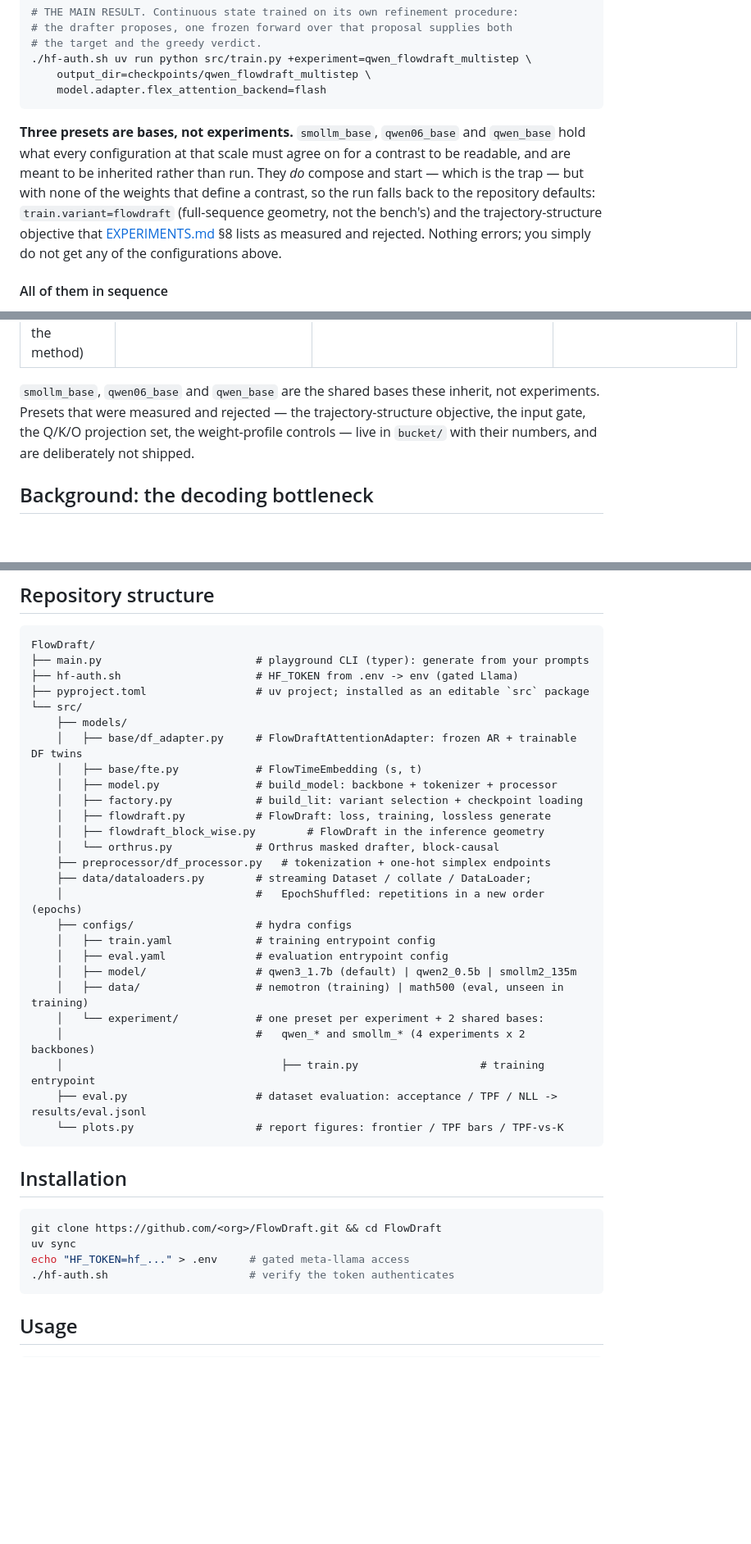
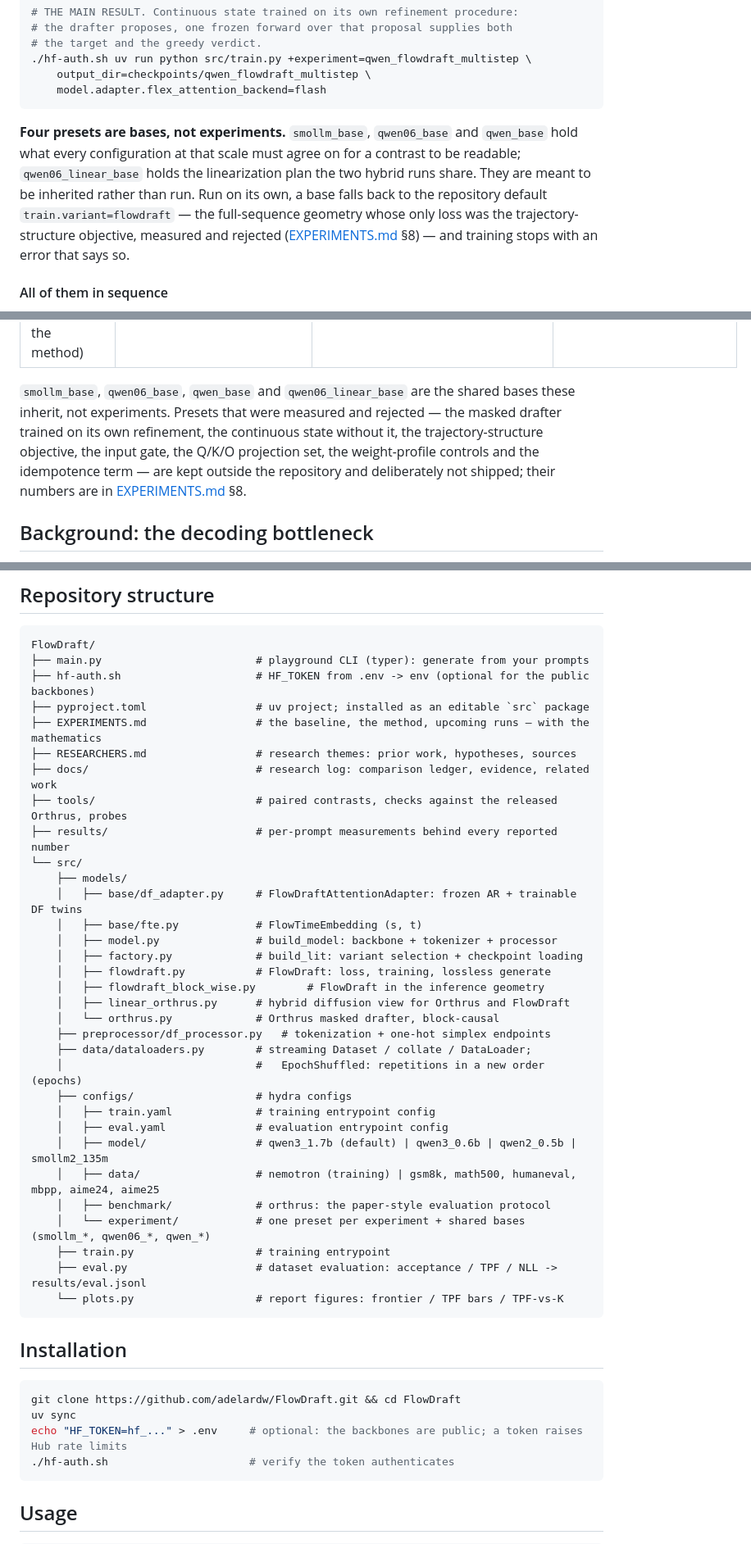
Before and after one commit to adelardw/FlowDraft, a Markdown page: README.md, 3 parts joined by grey strips. Shown at 82% size. Rendered like a GitHub page; blank space fills up the shorter version.

Commit message:
docs(readme): bring commands, structure and claims in line with the code and the measurements

````diff
--- a/README.md
+++ b/README.md
@@ -589,15 +593,14 @@ clipping 1.0, global batch 128.
     model.adapter.flex_attention_backend=flash
 ```
 
-**Three presets are bases, not experiments.** `smollm_base`, `qwen06_base` and
+**Four presets are bases, not experiments.** `smollm_base`, `qwen06_base` and
 `qwen_base` hold what every configuration at that scale must agree on for a
-contrast to be readable, and are meant to be inherited rather than run. They
-*do* compose and start — which is the trap — but with none of the weights that
-define a contrast, so the run falls back to the repository defaults:
-`train.variant=flowdraft` (full-sequence geometry, not the bench's) and the
-trajectory-structure objective that [EXPERIMENTS.md](EXPERIMENTS.md) §8
-lists as measured and rejected. Nothing errors; you simply do not get any of the
-configurations above.
+contrast to be readable; `qwen06_linear_base` holds the linearization plan the two
+hybrid runs share. They are meant to be inherited rather than run. Run on its
+own, a base falls back to the repository default `train.variant=flowdraft` — the
+full-sequence geometry whose only loss was the trajectory-structure objective,
+measured and rejected ([EXPERIMENTS.md](EXPERIMENTS.md) §8) — and training stops
+with an error that says so.
 
 #### All of them in sequence
 
@@ -729,10 +732,13 @@ commands that launch them are in
 | Orthrus as released, Q,K,V,O | — | `qwen06_orthrus_qkvo` | — |
 | hybrid diffusion view (Orthrus / the method) | — | `qwen06_orthrus_qkvo_linear` / `qwen06_flowdraft_multistep_linear` | — |
 
-`smollm_base`, `qwen06_base` and `qwen_base` are the shared bases these inherit,
-not experiments. Presets that were measured and rejected — the trajectory-structure
-objective, the input gate, the Q/K/O projection set, the weight-profile controls
-— live in `bucket/` with their numbers, and are deliberately not shipped.
+`smollm_base`, `qwen06_base`, `qwen_base` and `qwen06_linear_base` are the shared
+bases these inherit, not experiments. Presets that were measured and rejected —
+the masked drafter trained on its own refinement, the continuous state without
+it, the trajectory-structure objective, the input gate, the Q/K/O projection
+set, the weight-profile controls and the idempotence term — are kept outside the
+repository and deliberately not shipped; their numbers are in
+[EXPERIMENTS.md](EXPERIMENTS.md) §8.
 
 ## Background: the decoding bottleneck
 
@@ -811,8 +824,13 @@ One frozen backbone, two attention paths (the Orthrus host), and a Categorical F
 ```text
 FlowDraft/
 ├── main.py                        # playground CLI (typer): generate from your prompts
-├── hf-auth.sh                     # HF_TOKEN from .env -> env (gated Llama)
+├── hf-auth.sh                     # HF_TOKEN from .env -> env (optional for the public backbones)
 ├── pyproject.toml                 # uv project; installed as an editable `src` package
+├── EXPERIMENTS.md                 # the baseline, the method, upcoming runs — with the mathematics
+├── RESEARCHERS.md                 # research themes: prior work, hypotheses, sources
+├── docs/                          # research log: comparison ledger, evidence, related work
+├── tools/                         # paired contrasts, checks against the released Orthrus, probes
+├── results/                       # per-prompt measurements behind every reported number
 └── src/
     ├── models/
     │   ├── base/df_adapter.py     # FlowDraftAttentionAdapter: frozen AR + trainable DF twins
@@ -821,6 +839,7 @@ FlowDraft/
     │   ├── factory.py             # build_lit: variant selection + checkpoint loading
     │   ├── flowdraft.py           # FlowDraft: loss, training, lossless generate
     │   ├── flowdraft_block_wise.py        # FlowDraft in the inference geometry
+    │   ├── linear_orthrus.py      # hybrid diffusion view for Orthrus and FlowDraft
     │   └── orthrus.py             # Orthrus masked drafter, block-causal
     ├── preprocessor/df_processor.py   # tokenization + one-hot simplex endpoints
     ├── data/dataloaders.py        # streaming Dataset / collate / DataLoader;
@@ -828,11 +847,11 @@ FlowDraft/
     ├── configs/                   # hydra configs
     │   ├── train.yaml             # training entrypoint config
     │   ├── eval.yaml              # evaluation entrypoint config
-    │   ├── model/                 # qwen3_1.7b (default) | qwen2_0.5b | smollm2_135m
-    │   ├── data/                  # nemotron (training) | math500 (eval, unseen in training)
-    │   └── experiment/            # one preset per experiment + 2 shared bases:
-    │                              #   qwen_* and smollm_* (4 experiments x 2 backbones)
-    │                                  ├── train.py                   # training entrypoint
+    │   ├── model/                 # qwen3_1.7b (default) | qwen3_0.6b | qwen2_0.5b | smollm2_135m
+    │   ├── data/                  # nemotron (training) | gsm8k, math500, humaneval, mbpp, aime24, aime25
+    │   ├── benchmark/             # orthrus: the paper-style evaluation protocol
+    │   └── experiment/            # one preset per experiment + shared bases (smollm_*, qwen06_*, qwen_*)
+    ├── train.py                   # training entrypoint
     ├── eval.py                    # dataset evaluation: acceptance / TPF / NLL -> results/eval.jsonl
     └── plots.py                   # report figures: frontier / TPF bars / TPF-vs-K
 ```
@@ -840,9 +859,9 @@ FlowDraft/
 ## Installation
 
 ```bash
-git clone https://github.com/<org>/FlowDraft.git && cd FlowDraft
+git clone https://github.com/adelardw/FlowDraft.git && cd FlowDraft
 uv sync
-echo "HF_TOKEN=hf_..." > .env     # gated meta-llama access
+echo "HF_TOKEN=hf_..." > .env     # optional: the backbones are public; a token raises Hub rate limits
 ./hf-auth.sh                      # verify the token authenticates
 ```
 
````
Also changed, not shown: other parts of README.md (+39 -27 lines).
